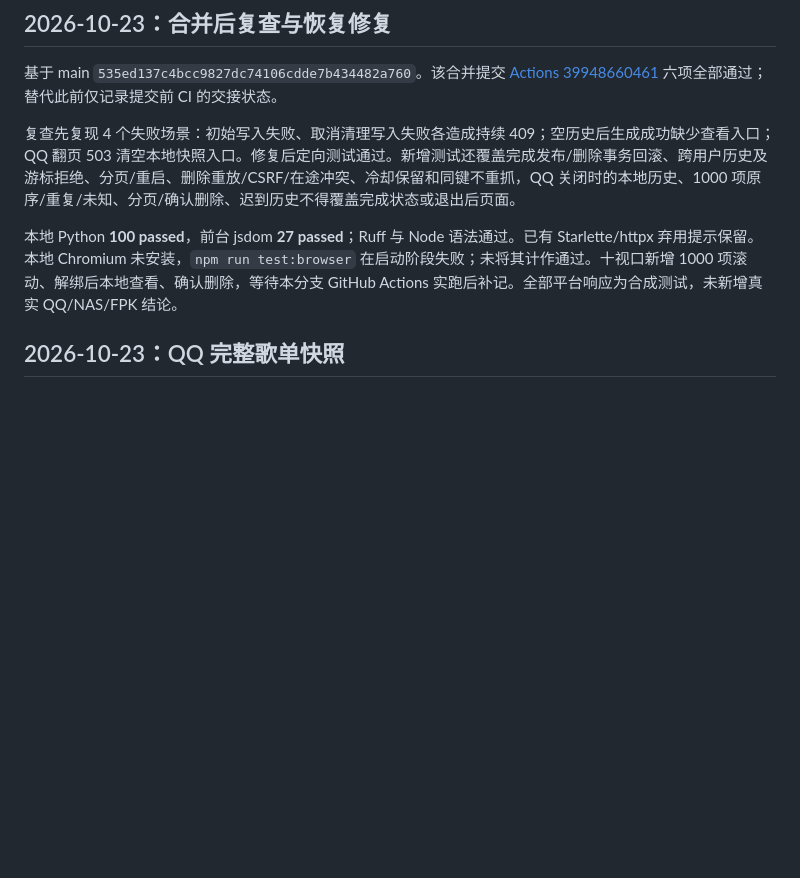
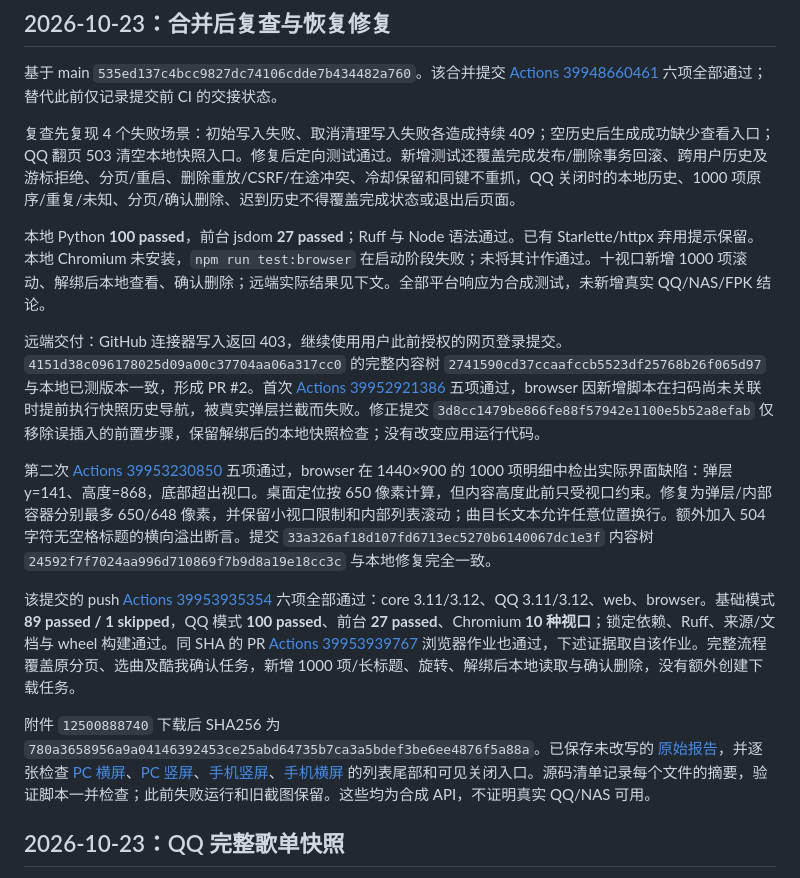
Before and after one commit to Surc/fnos_music_hub, a Markdown page: docs/VALIDATION.md, the part around the change. Drawn GitHub-style; blank space fills up the shorter version.

Commit message:
docs: record successful recovery and layout checks [skip ci]

```diff
--- a/docs/VALIDATION.md
+++ b/docs/VALIDATION.md
@@ -6,7 +6,15 @@
 
 复查先复现 4 个失败场景：初始写入失败、取消清理写入失败各造成持续 409；空历史后生成成功缺少查看入口；QQ 翻页 503 清空本地快照入口。修复后定向测试通过。新增测试还覆盖完成发布/删除事务回滚、跨用户历史及游标拒绝、分页/重启、删除重放/CSRF/在途冲突、冷却保留和同键不重抓，QQ 关闭时的本地历史、1000 项原序/重复/未知、分页/确认删除、迟到历史不得覆盖完成状态或退出后页面。
 
-本地 Python **100 passed**，前台 jsdom **27 passed**；Ruff 与 Node 语法通过。已有 Starlette/httpx 弃用提示保留。本地 Chromium 未安装，`npm run test:browser` 在启动阶段失败；未将其计作通过。十视口新增 1000 项滚动、解绑后本地查看、确认删除，等待本分支 GitHub Actions 实跑后补记。全部平台响应为合成测试，未新增真实 QQ/NAS/FPK 结论。
+本地 Python **100 passed**，前台 jsdom **27 passed**；Ruff 与 Node 语法通过。已有 Starlette/httpx 弃用提示保留。本地 Chromium 未安装，`npm run test:browser` 在启动阶段失败；未将其计作通过。十视口新增 1000 项滚动、解绑后本地查看、确认删除；远端实际结果见下文。全部平台响应为合成测试，未新增真实 QQ/NAS/FPK 结论。
+
+远端交付：GitHub 连接器写入返回 403，继续使用用户此前授权的网页登录提交。`4151d38c096178025d09a00c37704aa06a317cc0` 的完整内容树 `2741590cd37ccaafccb5523df25768b26f065d97` 与本地已测版本一致，形成 PR #2。首次 [Actions 39952921386](https://github.com/Surc/fnos_music_hub/actions/runs/39952921386) 五项通过，browser 因新增脚本在扫码尚未关联时提前执行快照历史导航，被真实弹层拦截而失败。修正提交 `3d8cc1479be866fe88f57942e1100e5b52a8efab` 仅移除误插入的前置步骤，保留解绑后的本地快照检查；没有改变应用运行代码。
+
+第二次 [Actions 39953230850](https://github.com/Surc/fnos_music_hub/actions/runs/39953230850) 五项通过，browser 在 1440×900 的 1000 项明细中检出实际界面缺陷：弹层 y=141、高度=868，底部超出视口。桌面定位按 650 像素计算，但内容高度此前只受视口约束。修复为弹层/内部容器分别最多 650/648 像素，并保留小视口限制和内部列表滚动；曲目长文本允许任意位置换行。额外加入 504 字符无空格标题的横向溢出断言。提交 `33a326af18d107fd6713ec5270b6140067dc1e3f` 内容树 `24592f7f7024aa996d710869f7b9d8a19e18cc3c` 与本地修复完全一致。
+
+该提交的 push [Actions 39953935354](https://github.com/Surc/fnos_music_hub/actions/runs/39953935354) 六项全部通过：core 3.11/3.12、QQ 3.11/3.12、web、browser。基础模式 **89 passed / 1 skipped**，QQ 模式 **100 passed**、前台 **27 passed**、Chromium **10 种视口**；锁定依赖、Ruff、来源/文档与 wheel 构建通过。同 SHA 的 PR [Actions 39953939767](https://github.com/Surc/fnos_music_hub/actions/runs/39953939767) 浏览器作业也通过，下述证据取自该作业。完整流程覆盖原分页、选曲及酷我确认任务，新增 1000 项/长标题、旋转、解绑后本地读取与确认删除，没有额外创建下载任务。
+
+附件 `12500888740` 下载后 SHA256 为 `780a3658956a9a04146392453ce25abd64735b7ca3a5bdef3be6ee4876f5a88a`。已保存未改写的 [原始报告](qq-ui-screenshots/qq-recovery-browser-report.json)，并逐张检查 [PC 横屏](qq-ui-screenshots/qq-recovery-pc-landscape.png)、[PC 竖屏](qq-ui-screenshots/qq-recovery-pc-portrait.png)、[手机竖屏](qq-ui-screenshots/qq-recovery-mobile-portrait.png)、[手机横屏](qq-ui-screenshots/qq-recovery-mobile-landscape.png) 的列表尾部和可见关闭入口。源码清单记录每个文件的摘要，验证脚本一并检查；此前失败运行和旧截图保留。这些均为合成 API，不证明真实 QQ/NAS 可用。
 
 ## 2026-10-23：QQ 完整歌单快照
 
```
Also changed, not shown: docs/ITERATION.md (+1 -1 lines), docs/UI_REVIEW.md (+1 -1 lines).
